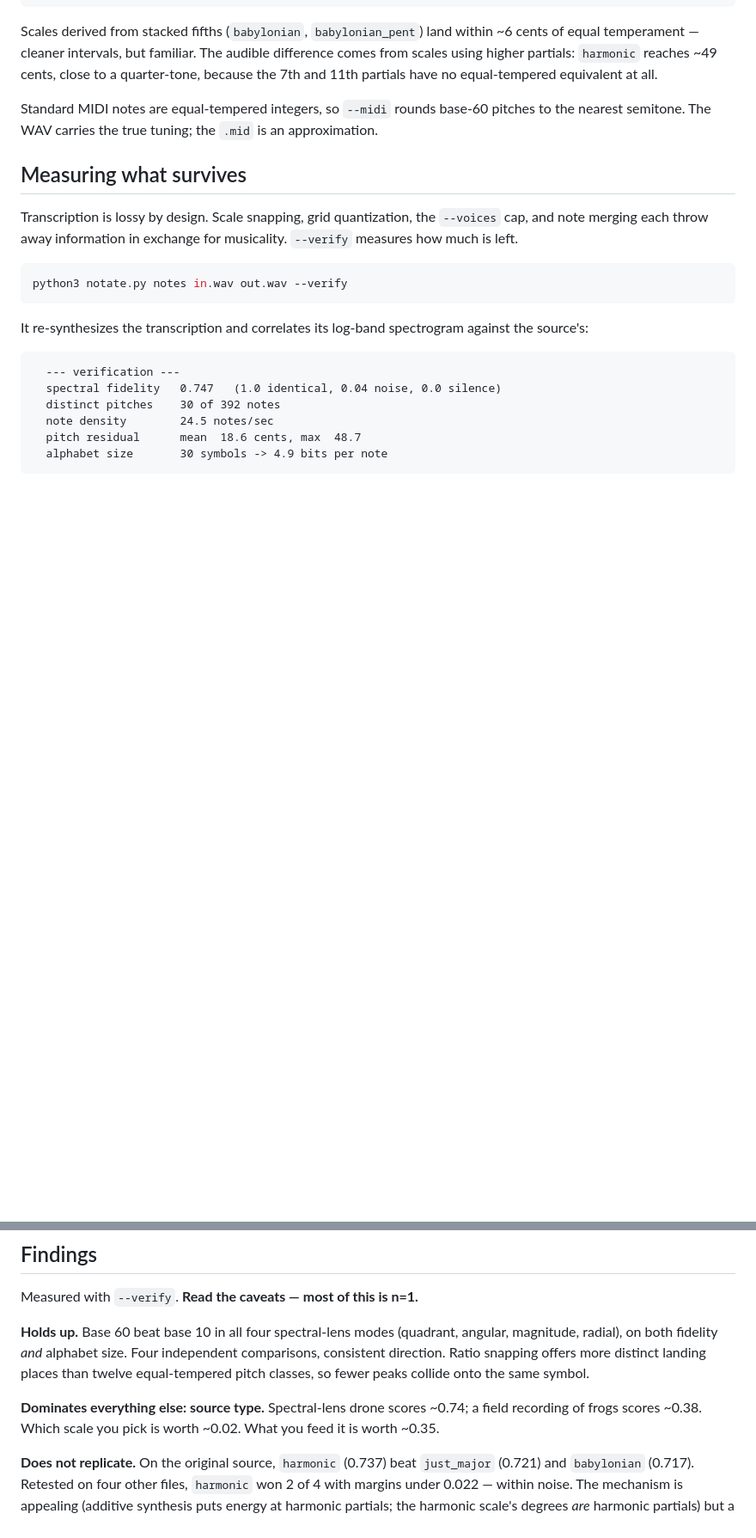
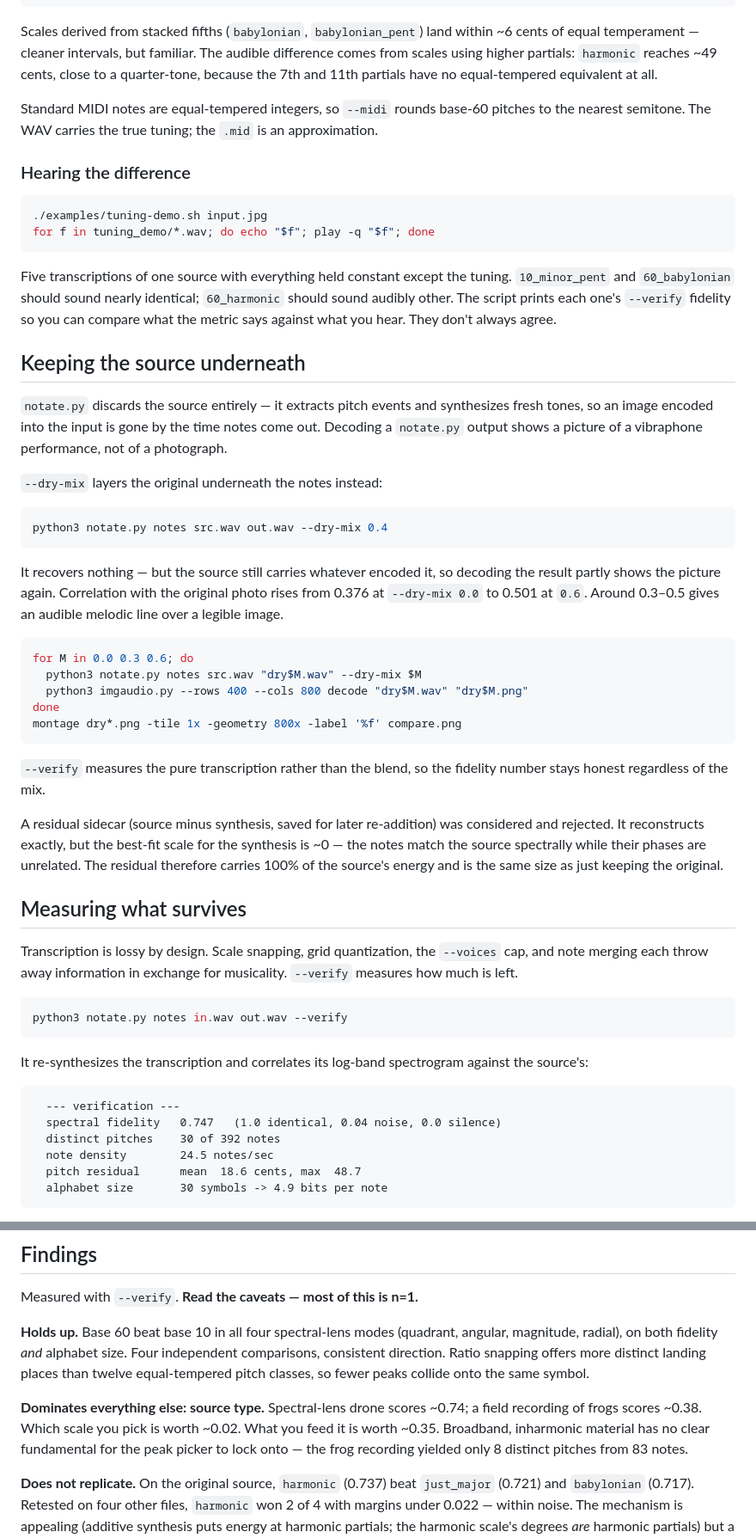
Before and after one commit to unixabg/imgaudio, a Markdown page: README.md, 2 parts joined by grey strips. Shown at 86% size. Rendered like a GitHub page; blank space fills up the shorter version.

````diff
--- a/README.md
+++ b/README.md
@@ -186,6 +226,54 @@ Standard MIDI notes are equal-tempered integers, so `--midi` rounds base-60
 pitches to the nearest semitone. The WAV carries the true tuning; the `.mid` is
 an approximation.
 
+### Hearing the difference
+
+```bash
+./examples/tuning-demo.sh input.jpg
+for f in tuning_demo/*.wav; do echo "$f"; play -q "$f"; done
+```
+
+Five transcriptions of one source with everything held constant except the
+tuning. `10_minor_pent` and `60_babylonian` should sound nearly identical;
+`60_harmonic` should sound audibly other. The script prints each one's
+`--verify` fidelity so you can compare what the metric says against what you
+hear. They don't always agree.
+
+## Keeping the source underneath
+
+`notate.py` discards the source entirely — it extracts pitch events and
+synthesizes fresh tones, so an image encoded into the input is gone by the time
+notes come out. Decoding a `notate.py` output shows a picture of a vibraphone
+performance, not of a photograph.
+
+`--dry-mix` layers the original underneath the notes instead:
+
+```bash
+python3 notate.py notes src.wav out.wav --dry-mix 0.4
+```
+
+It recovers nothing — but the source still carries whatever encoded it, so
+decoding the result partly shows the picture again. Correlation with the
+original photo rises from 0.376 at `--dry-mix 0.0` to 0.501 at `0.6`. Around
+0.3–0.5 gives an audible melodic line over a legible image.
+
+```bash
+for M in 0.0 0.3 0.6; do
+  python3 notate.py notes src.wav "dry$M.wav" --dry-mix $M
+  python3 imgaudio.py --rows 400 --cols 800 decode "dry$M.wav" "dry$M.png"
+done
+montage dry*.png -tile 1x -geometry 800x -label '%f' compare.png
+```
+
+`--verify` measures the pure transcription rather than the blend, so the
+fidelity number stays honest regardless of the mix.
+
+A residual sidecar (source minus synthesis, saved for later re-addition) was
+considered and rejected. It reconstructs exactly, but the best-fit scale for
+the synthesis is ~0 — the notes match the source spectrally while their phases
+are unrelated. The residual therefore carries 100% of the source's energy and
+is the same size as just keeping the original.
+
 ## Measuring what survives
 
 Transcription is lossy by design. Scale snapping, grid quantization, the
@@ -228,7 +316,9 @@ peaks collide onto the same symbol.
 
 **Dominates everything else: source type.** Spectral-lens drone scores ~0.74;
 a field recording of frogs scores ~0.38. Which scale you pick is worth ~0.02.
-What you feed it is worth ~0.35.
+What you feed it is worth ~0.35. Broadband, inharmonic material has no clear
+fundamental for the peak picker to lock onto — the frog recording yielded only
+8 distinct pitches from 83 notes.
 
 **Does not replicate.** On the original source, `harmonic` (0.737) beat
 `just_major` (0.721) and `babylonian` (0.717). Retested on four other files,
````
Also changed, not shown: other parts of README.md (+63 -0 lines).
